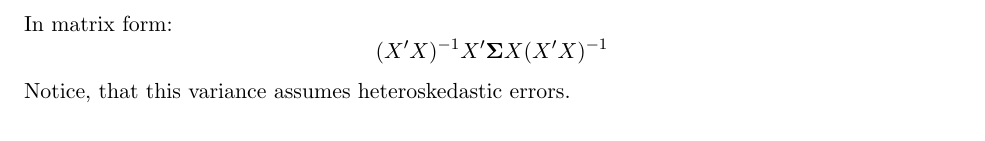
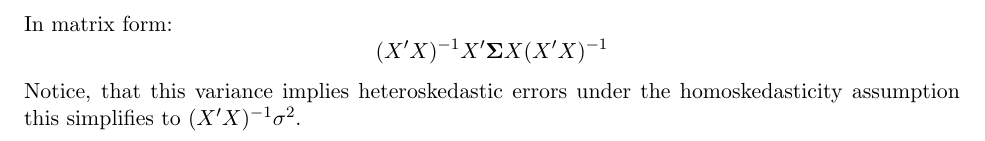
Before and after one commit to ariboyarsky/Economics, a LaTeX document (Notes/Econometric Theory/A Rigorous Look at Linear Regression.tex): part of page 4 of 4, cut so that both start at the same text. Compiled offline with pdfLaTeX.

Commit message:
homosked comment

```diff
--- a/Notes/Econometric Theory/A Rigorous Look at Linear Regression.tex
+++ b/Notes/Econometric Theory/A Rigorous Look at Linear Regression.tex
@@ -199,5 +199,5 @@ $$\E[\sqrt{N}(\hat\beta - \beta)^2] = (\frac{1}{N}\sum^N_{i=0}x_i'x_i)^{-2}(\fra
 Which we commonly right as (This is the famous White Formula):
 $$(\frac{1}{N}\sum^N_{i=0}x_i'x_i)^{-1}(\frac{1}{\sqrt{N}}\sum^N_{i=0}u_i^2x_i'x_i)(\frac{1}{N}\sum^N_{i=0}x_i'x_i)^{-1}$$
 In matrix form: $$(X'X)^{-1}X'\boldsymbol{\Sigma} X(X'X)^{-1}$$
-Notice, that this variance assumes heteroskedastic errors.
+Notice, that this variance implies heteroskedastic errors under the homoskedasticity assumption this simplifies to $(X'X)^{-1}\sigma^2$.
 \end{document}
```
Also changed, not shown: Notes/Econometric Theory/A Rigorous Look at Linear Regression.pdf, 2 other files.
